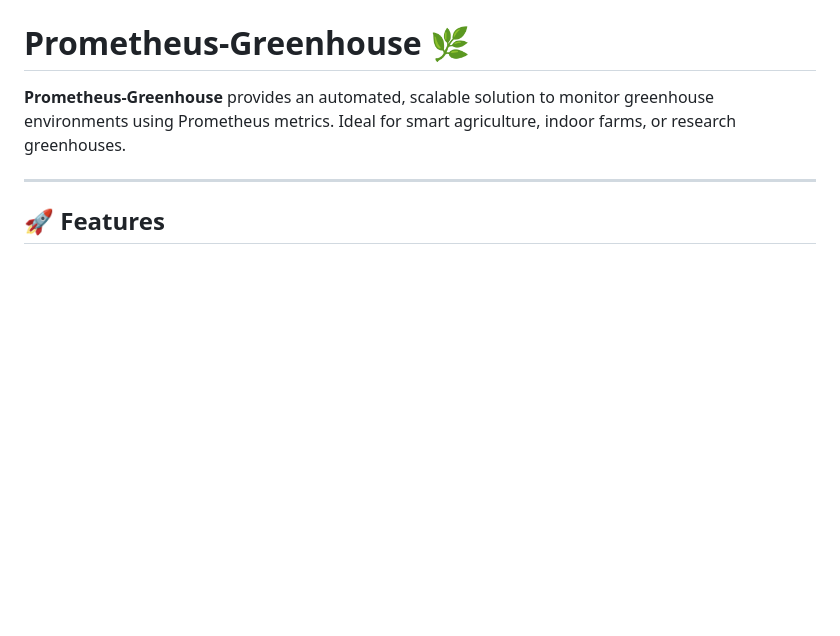
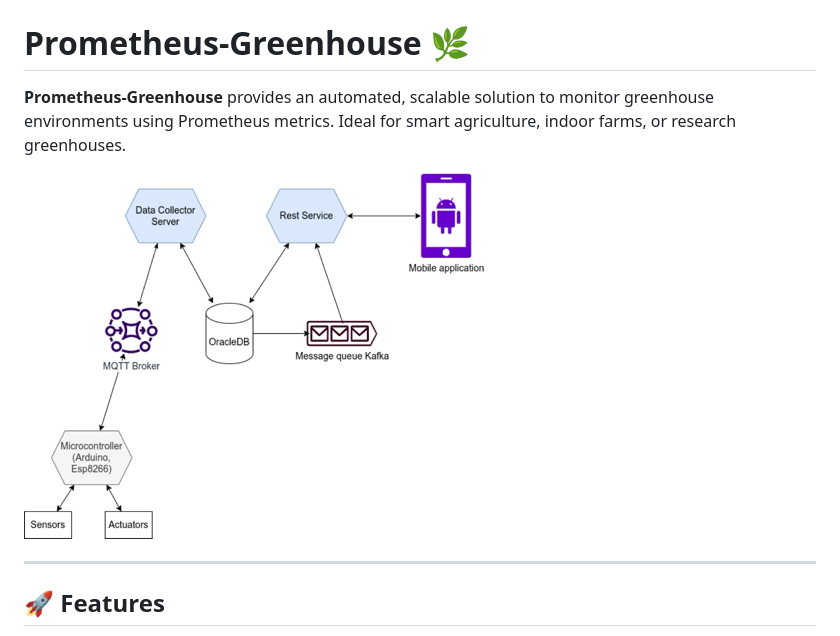
Before and after one commit to TikTzuki/prometheus-greenhouse, a Markdown page: README.md, the part around the change. Drawn GitHub-style; pictures changed too: imgs/overview-architect.png (added); blank space fills up the shorter version.

```diff
--- a/README.md
+++ b/README.md
@@ -5,6 +5,8 @@ Based solely on what's available publicly for the `prometheus-greenhouse` repo (
 # Prometheus‑Greenhouse 🌿
 
 **Prometheus‑Greenhouse** provides an automated, scalable solution to monitor greenhouse environments using Prometheus metrics. Ideal for smart agriculture, indoor farms, or research greenhouses.
+
+![overview-architect](./imgs//overview-architect.png)
 
 ---
 
```
Also changed, not shown: 1 other file.
